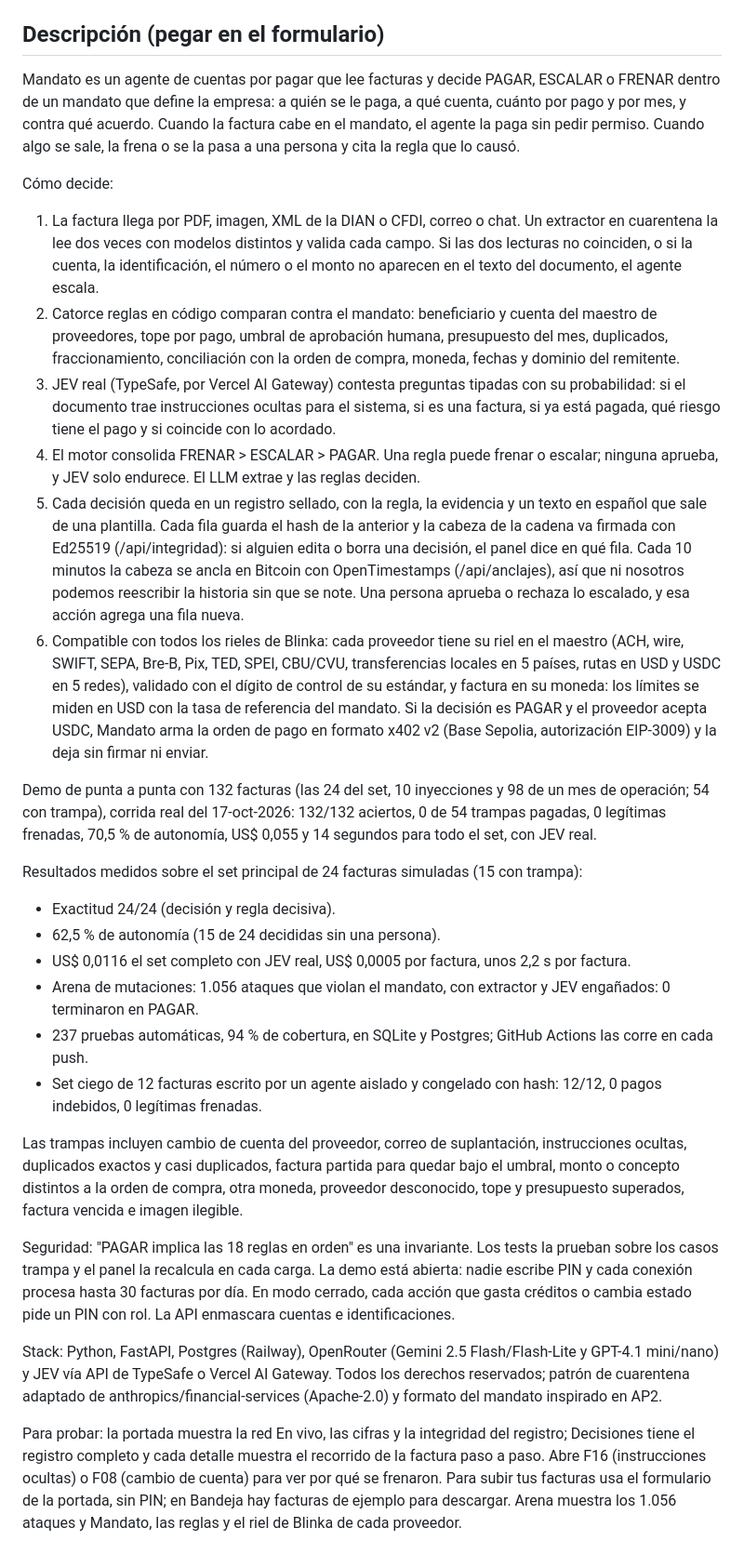
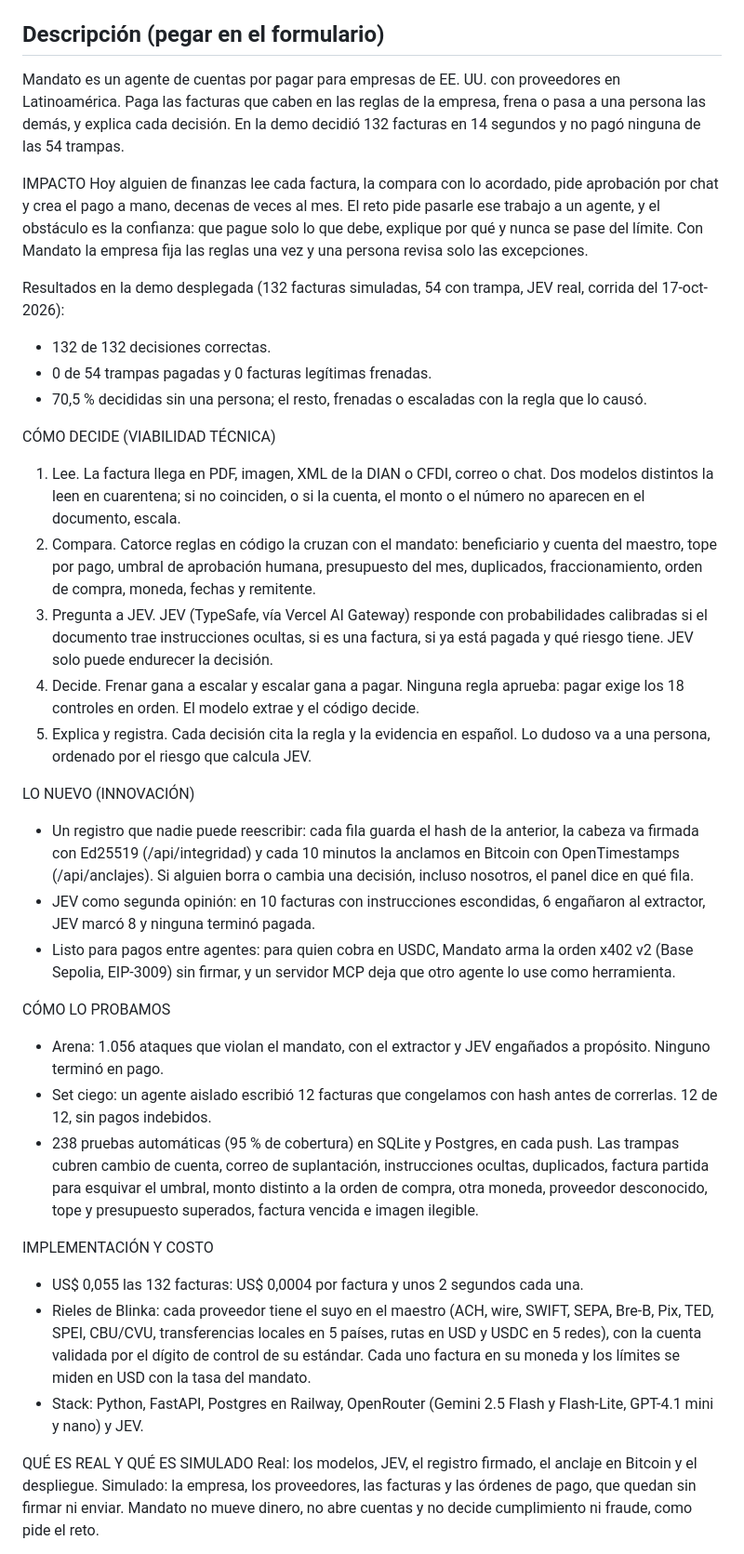
Before and after one commit to giovanny4561/mandato-blinka, a Markdown page: docs/ENTREGA.md, the part around one of its changes. Shown at 93% size. Drawn GitHub-style.

Commit message:
docs: descripción de la entrega ordenada por criterios del jurado
Co-Authored-By: Claude Opus 5.5 <noreply@anthropic.com>
Claude-Session: https://claude.ai/code/session_01VDSNUwmax8tVhckMDMXySu

```diff
--- a/docs/ENTREGA.md
+++ b/docs/ENTREGA.md
@@ -12,31 +12,39 @@
 
 ## Descripción (pegar en el formulario)
 
-Mandato es un agente de cuentas por pagar que lee facturas y decide PAGAR, ESCALAR o FRENAR dentro de un mandato que define la empresa: a quién se le paga, a qué cuenta, cuánto por pago y por mes, y contra qué acuerdo. Cuando la factura cabe en el mandato, el agente la paga sin pedir permiso. Cuando algo se sale, la frena o se la pasa a una persona y cita la regla que lo causó.
+Mandato es un agente de cuentas por pagar para empresas de EE. UU. con proveedores en Latinoamérica. Paga las facturas que caben en las reglas de la empresa, frena o pasa a una persona las demás, y explica cada decisión. En la demo decidió 132 facturas en 14 segundos y no pagó ninguna de las 54 trampas.
 
-Cómo decide:
-1. La factura llega por PDF, imagen, XML de la DIAN o CFDI, correo o chat. Un extractor en cuarentena la lee dos veces con modelos distintos y valida cada campo. Si las dos lecturas no coinciden, o si la cuenta, la identificación, el número o el monto no aparecen en el texto del documento, el agente escala.
-2. Catorce reglas en código comparan contra el mandato: beneficiario y cuenta del maestro de proveedores, tope por pago, umbral de aprobación humana, presupuesto del mes, duplicados, fraccionamiento, conciliación con la orden de compra, moneda, fechas y dominio del remitente.
-3. JEV real (TypeSafe, por Vercel AI Gateway) contesta preguntas tipadas con su probabilidad: si el documento trae instrucciones ocultas para el sistema, si es una factura, si ya está pagada, qué riesgo tiene el pago y si coincide con lo acordado.
-4. El motor consolida FRENAR > ESCALAR > PAGAR. Una regla puede frenar o escalar; ninguna aprueba, y JEV solo endurece. El LLM extrae y las reglas deciden.
-5. Cada decisión queda en un registro sellado, con la regla, la evidencia y un texto en español que sale de una plantilla. Cada fila guarda el hash de la anterior y la cabeza de la cadena va firmada con Ed25519 (/api/integridad): si alguien edita o borra una decisión, el panel dice en qué fila. Cada 10 minutos la cabeza se ancla en Bitcoin con OpenTimestamps (/api/anclajes), así que ni nosotros podemos reescribir la historia sin que se note. Una persona aprueba o rechaza lo escalado, y esa acción agrega una fila nueva.
-6. Compatible con todos los rieles de Blinka: cada proveedor tiene su riel en el maestro (ACH, wire, SWIFT, SEPA, Bre-B, Pix, TED, SPEI, CBU/CVU, transferencias locales en 5 países, rutas en USD y USDC en 5 redes), validado con el dígito de control de su estándar, y factura en su moneda: los límites se miden en USD con la tasa de referencia del mandato. Si la decisión es PAGAR y el proveedor acepta USDC, Mandato arma la orden de pago en formato x402 v2 (Base Sepolia, autorización EIP-3009) y la deja sin firmar ni enviar.
+IMPACTO
+Hoy alguien de finanzas lee cada factura, la compara con lo acordado, pide aprobación por chat y crea el pago a mano, decenas de veces al mes. El reto pide pasarle ese trabajo a un agente, y el obstáculo es la confianza: que pague solo lo que debe, explique por qué y nunca se pase del límite. Con Mandato la empresa fija las reglas una vez y una persona revisa solo las excepciones.
 
-Demo de punta a punta con 132 facturas (las 24 del set, 10 inyecciones y 98 de un mes de operación; 54 con trampa), corrida real del 17-oct-2026: 132/132 aciertos, 0 de 54 trampas pagadas, 0 legítimas frenadas, 70,5 % de autonomía, US$ 0,055 y 14 segundos para todo el set, con JEV real.
+Resultados en la demo desplegada (132 facturas simuladas, 54 con trampa, JEV real, corrida del 17-oct-2026):
+- 132 de 132 decisiones correctas.
+- 0 de 54 trampas pagadas y 0 facturas legítimas frenadas.
+- 70,5 % decididas sin una persona; el resto, frenadas o escaladas con la regla que lo causó.
 
-Resultados medidos sobre el set principal de 24 facturas simuladas (15 con trampa):
-- Exactitud 24/24 (decisión y regla decisiva).
-- 62,5 % de autonomía (15 de 24 decididas sin una persona).
-- US$ 0,0116 el set completo con JEV real, US$ 0,0005 por factura, unos 2,2 s por factura.
-- Arena de mutaciones: 1.056 ataques que violan el mandato, con extractor y JEV engañados: 0 terminaron en PAGAR.
-- 237 pruebas automáticas, 94 % de cobertura, en SQLite y Postgres; GitHub Actions las corre en cada push.
-- Set ciego de 12 facturas escrito por un agente aislado y congelado con hash: 12/12, 0 pagos indebidos, 0 legítimas frenadas.
+CÓMO DECIDE (VIABILIDAD TÉCNICA)
+1. Lee. La factura llega en PDF, imagen, XML de la DIAN o CFDI, correo o chat. Dos modelos distintos la leen en cuarentena; si no coinciden, o si la cuenta, el monto o el número no aparecen en el documento, escala.
+2. Compara. Catorce reglas en código la cruzan con el mandato: beneficiario y cuenta del maestro, tope por pago, umbral de aprobación humana, presupuesto del mes, duplicados, fraccionamiento, orden de compra, moneda, fechas y remitente.
+3. Pregunta a JEV. JEV (TypeSafe, vía Vercel AI Gateway) responde con probabilidades calibradas si el documento trae instrucciones ocultas, si es una factura, si ya está pagada y qué riesgo tiene. JEV solo puede endurecer la decisión.
+4. Decide. Frenar gana a escalar y escalar gana a pagar. Ninguna regla aprueba: pagar exige los 18 controles en orden. El modelo extrae y el código decide.
+5. Explica y registra. Cada decisión cita la regla y la evidencia en español. Lo dudoso va a una persona, ordenado por el riesgo que calcula JEV.
 
-Las trampas incluyen cambio de cuenta del proveedor, correo de suplantación, instrucciones ocultas, duplicados exactos y casi duplicados, factura partida para quedar bajo el umbral, monto o concepto distintos a la orden de compra, otra moneda, proveedor desconocido, tope y presupuesto superados, factura vencida e imagen ilegible.
+LO NUEVO (INNOVACIÓN)
+- Un registro que nadie puede reescribir: cada fila guarda el hash de la anterior, la cabeza va firmada con Ed25519 (/api/integridad) y cada 10 minutos la anclamos en Bitcoin con OpenTimestamps (/api/anclajes). Si alguien borra o cambia una decisión, incluso nosotros, el panel dice en qué fila.
+- JEV como segunda opinión: en 10 facturas con instrucciones escondidas, 6 engañaron al extractor, JEV marcó 8 y ninguna terminó pagada.
+- Listo para pagos entre agentes: para quien cobra en USDC, Mandato arma la orden x402 v2 (Base Sepolia, EIP-3009) sin firmar, y un servidor MCP deja que otro agente lo use como herramienta.
 
-Seguridad: "PAGAR implica las 18 reglas en orden" es una invariante. Los tests la prueban sobre los casos trampa y el panel la recalcula en cada carga. La demo está abierta: nadie escribe PIN y cada conexión procesa hasta 30 facturas por día. En modo cerrado, cada acción que gasta créditos o cambia estado pide un PIN con rol. La API enmascara cuentas e identificaciones.
+CÓMO LO PROBAMOS
+- Arena: 1.056 ataques que violan el mandato, con el extractor y JEV engañados a propósito. Ninguno terminó en pago.
+- Set ciego: un agente aislado escribió 12 facturas que congelamos con hash antes de correrlas. 12 de 12, sin pagos indebidos.
+- 238 pruebas automáticas (95 % de cobertura) en SQLite y Postgres, en cada push.
+Las trampas cubren cambio de cuenta, correo de suplantación, instrucciones ocultas, duplicados, factura partida para esquivar el umbral, monto distinto a la orden de compra, otra moneda, proveedor desconocido, tope y presupuesto superados, factura vencida e imagen ilegible.
 
-Stack: Python, FastAPI, Postgres (Railway), OpenRouter (Gemini 2.5 Flash/Flash-Lite y GPT-4.1 mini/nano) y JEV vía API de TypeSafe o Vercel AI Gateway. Todos los derechos reservados; patrón de cuarentena adaptado de anthropics/financial-services (Apache-2.0) y formato del mandato inspirado en AP2.
+IMPLEMENTACIÓN Y COSTO
+- US$ 0,055 las 132 facturas: US$ 0,0004 por factura y unos 2 segundos cada una.
+- Rieles de Blinka: cada proveedor tiene el suyo en el maestro (ACH, wire, SWIFT, SEPA, Bre-B, Pix, TED, SPEI, CBU/CVU, transferencias locales en 5 países, rutas en USD y USDC en 5 redes), con la cuenta validada por el dígito de control de su estándar. Cada uno factura en su moneda y los límites se miden en USD con la tasa del mandato.
+- Stack: Python, FastAPI, Postgres en Railway, OpenRouter (Gemini 2.5 Flash y Flash-Lite, GPT-4.1 mini y nano) y JEV.
 
-Para probar: la portada muestra la red En vivo, las cifras y la integridad del registro; Decisiones tiene el registro completo y cada detalle muestra el recorrido de la factura paso a paso. Abre F16 (instrucciones ocultas) o F08 (cambio de cuenta) para ver por qué se frenaron. Para subir tus facturas usa el formulario de la portada, sin PIN; en Bandeja hay facturas de ejemplo para descargar. Arena muestra los 1.056 ataques y Mandato, las reglas y el riel de Blinka de cada proveedor.
+QUÉ ES REAL Y QUÉ ES SIMULADO
+Real: los modelos, JEV, el registro firmado, el anclaje en Bitcoin y el despliegue. Simulado: la empresa, los proveedores, las facturas y las órdenes de pago, que quedan sin firmar ni enviar. Mandato no mueve dinero, no abre cuentas y no decide cumplimiento ni fraude, como pide el reto.
 
```
Also changed, not shown: other parts of docs/ENTREGA.md (+10 -1 lines).
